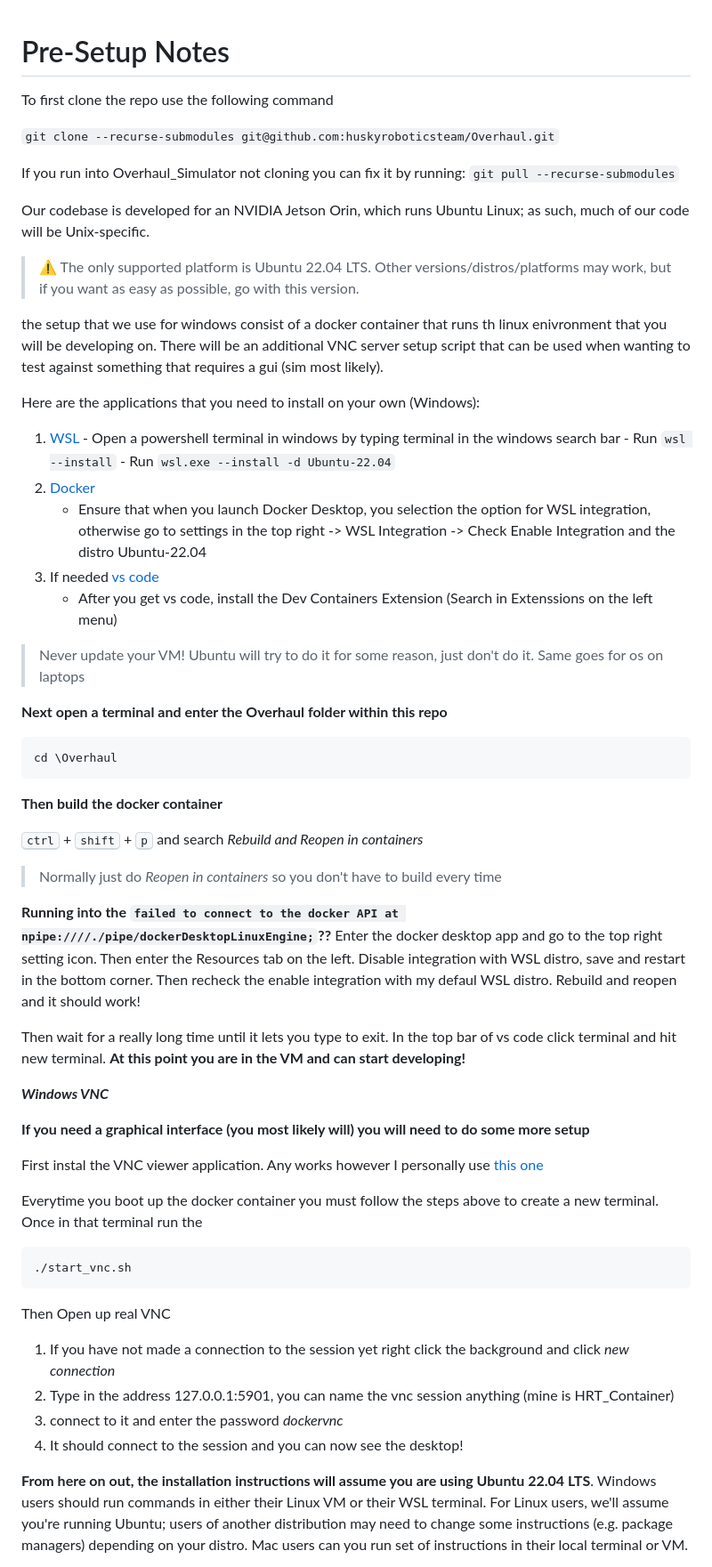
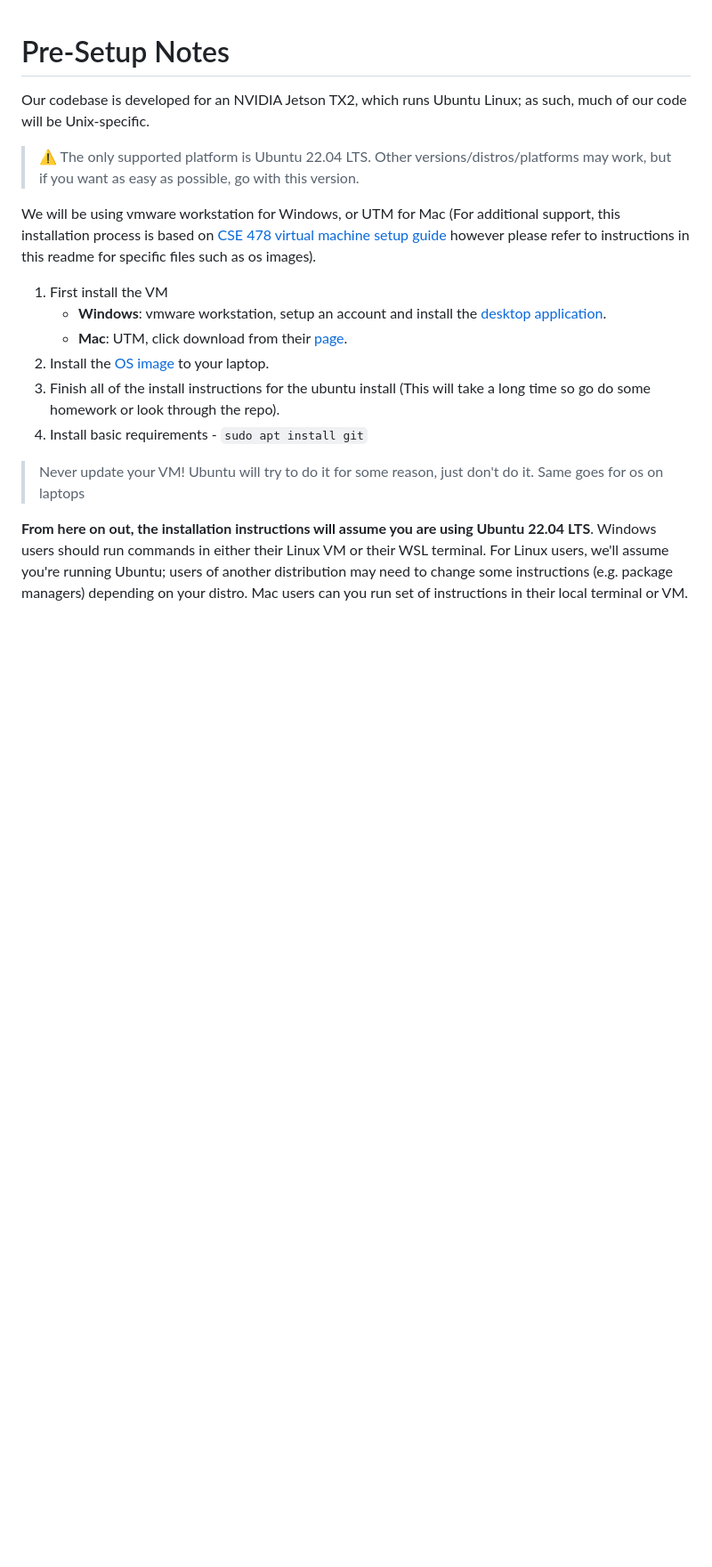
Before and after one commit to huskyroboticsteam/Overhaul, a Markdown page: README.md, the part around the change. Shown at 89% size. GitHub-like rendering; blank space fills up the shorter version.

````diff
--- a/README.md
+++ b/README.md
@@ -1,66 +1,21 @@
 # Pre-Setup Notes
 
-To first clone the repo use the following command
-
-`git clone --recurse-submodules git@github.com:huskyroboticsteam/Overhaul.git`
-
-If you run into Overhaul_Simulator not cloning you can fix it by running: `git pull --recurse-submodules`
-
-Our codebase is developed for an NVIDIA Jetson Orin, which runs Ubuntu Linux; as such, much
+Our codebase is developed for an NVIDIA Jetson TX2, which runs Ubuntu Linux; as such, much
 of our code will be Unix-specific.
 
 > ⚠️ The only supported platform is Ubuntu 22.04 LTS. Other versions/distros/platforms may work, but if you want as easy as possible, go with this version.
 
-the setup that we use for windows consist of a docker container that runs th linux enivronment that you will be developing on. There will be an additional VNC server setup script that can be used when wanting to test against something that requires a gui (sim most likely).
+We will be using vmware workstation for Windows, or UTM for Mac (For additional support, this installation process is based on [CSE 478 virtual machine setup guide](https://courses.cs.washington.edu/courses/cse478/26sp/projects/introduction/#optional-setting-up-the-virtual-machine) however please refer to instructions in this readme for specific files such as os images).
 
-Here are the applications that you need to install on your own (Windows):
-1. [WSL](https://learn.microsoft.com/en-us/windows/wsl/about)
-        - Open a powershell terminal in windows by typing terminal in the windows search bar
-        - Run `wsl --install`
-        - Run `wsl.exe --install -d Ubuntu-22.04`
-3. [Docker](https://docs.docker.com/desktop/setup/install/windows-install/)
-    - Ensure that when you launch Docker Desktop, you selection the option for WSL integration, otherwise go to settings in the top right -> WSL Integration -> Check Enable Integration and the distro Ubuntu-22.04
-4. If needed [vs code](https://code.visualstudio.com/download?_exp_download=d53503e735)
-    - After you get vs code, install the Dev Containers Extension (Search in Extenssions on the left menu)
+1. First install the VM
+    - **Windows**: vmware workstation, setup an account and install the [desktop application](https://support.broadcom.com/c/portal/login?redirect=%2Fgroup%2Fecx%2Fproductdownloads%3Fsubfamily%3DVMware%2520Workstation%2520Pro%26freeDownloads%3Dtrue&refererPlid=36&p_l_id=33047).
+    - **Mac**: UTM, click download from their [page](https://mac.getutm.app/).
+2. Install the [OS image](https://releases.ubuntu.com/jammy/) to your laptop.
+3. Finish all of the install instructions for the ubuntu install (This will take a long time so go do some homework or look through the repo).
+4. Install basic requirements
+        - `sudo apt install git`
 
 > Never update your VM! Ubuntu will try to do it for some reason, just don't do it. Same goes for os on laptops
-
-**Next open a terminal and enter the Overhaul folder within this repo**
-
-```bash
-cd \Overhaul
-```
-
-**Then build the docker container**
-
-<kbd>ctrl</kbd> + <kbd>shift</kbd> + <kbd>p</kbd>
-and search *Rebuild and Reopen in containers*
-
-> Normally just do *Reopen in containers* so you don't have to build every time
-
-**Running into the `failed to connect to the docker API at npipe:////./pipe/dockerDesktopLinuxEngine;`??**
-Enter the docker desktop app and go to the top right setting icon. Then enter the Resources tab on the left. Disable integration with WSL distro, save and restart in the bottom corner. Then recheck the enable integration with my defaul WSL distro. Rebuild and reopen and it should work!
-
-Then wait for a really long time until it lets you type to exit. In the top bar of vs code click terminal and hit new terminal. **At this point you are in the VM and can start developing!**
-
-***Windows VNC***
-
-**If you need a graphical interface (you most likely will) you will need to do some more setup**
-
-First instal the VNC viewer application. Any works however I personally use [this one]((https://www.realvnc.com/en/))
-
-Everytime you boot up the docker container you must follow the steps above to create a new terminal. Once in that terminal run the
-
-```bash
-./start_vnc.sh
-```
-
-Then Open up real VNC
-1. If you have not made a connection to the session yet right click the background and click *new connection*
-2. Type in the address 127.0.0.1:5901, you can name the vnc session anything (mine is HRT_Container)
-3. connect to it and enter the password *dockervnc*
-4. It should connect to the session and you can now see the desktop!
-
 
 **From here on out, the installation instructions will assume you are using Ubuntu 22.04 LTS**. Windows users should run commands in either their Linux VM or their WSL
 terminal. For Linux users, we'll assume you're running Ubuntu; users of another
````
